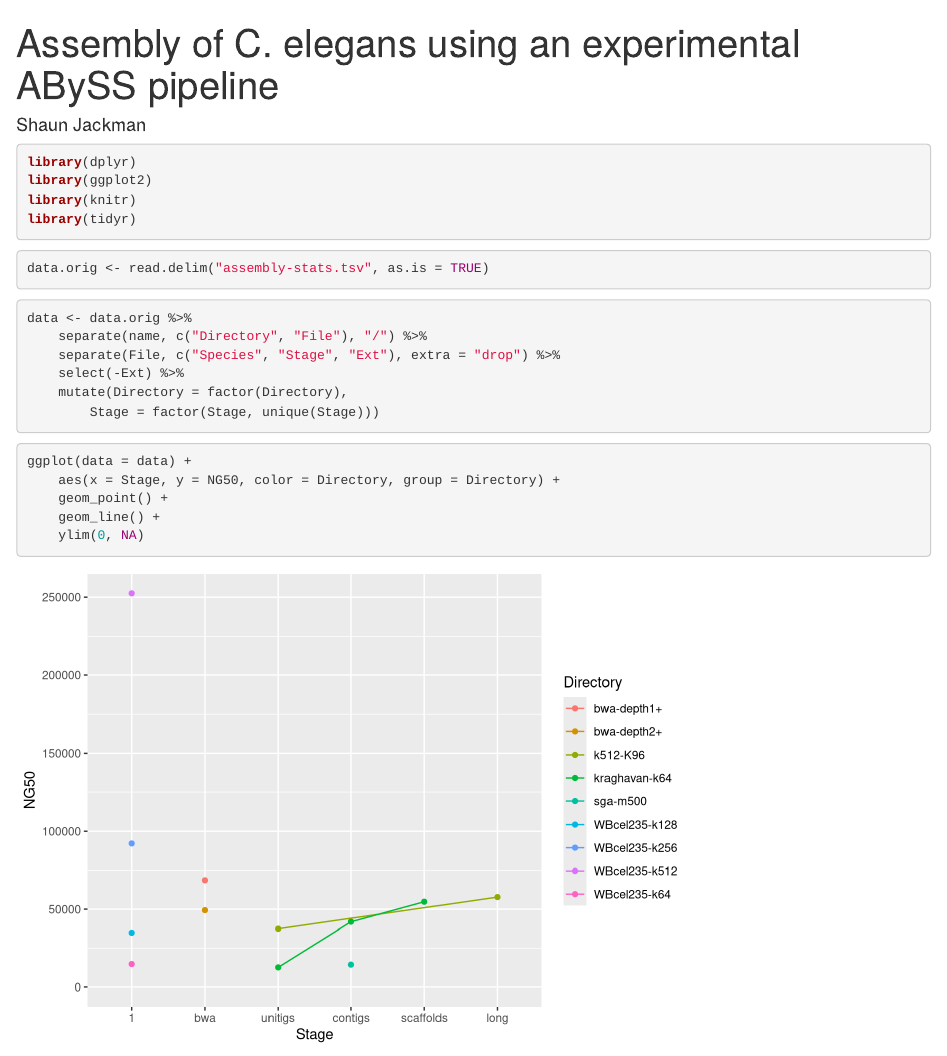
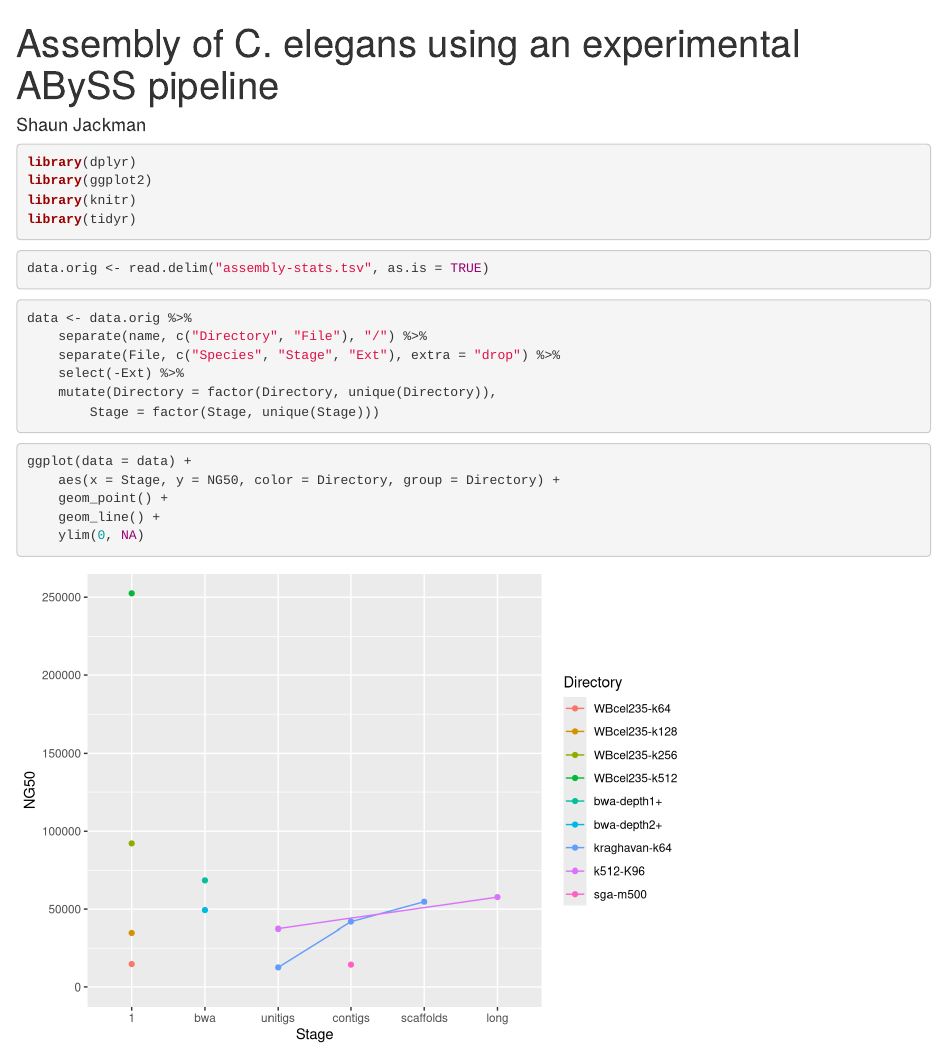
Before and after one commit to sjackman/abyss-pipeline, an R Markdown document (celegans/assembly-stats.rmd): the page in a window 1100 px wide, from its top. Rendered offline with R 4.5, knitr and Pandoc, with nearby package versions.

Commit message:
assembly-stats.rmd: Improve Directory sort order

````diff
--- a/celegans/assembly-stats.rmd
+++ b/celegans/assembly-stats.rmd
@@ -19,7 +19,7 @@ data <- data.orig %>%
 	separate(name, c("Directory", "File"), "/") %>%
 	separate(File, c("Species", "Stage", "Ext"), extra = "drop") %>%
 	select(-Ext) %>%
-	mutate(Directory = factor(Directory),
+	mutate(Directory = factor(Directory, unique(Directory)),
 		Stage = factor(Stage, unique(Stage)))
 ```
 
````
